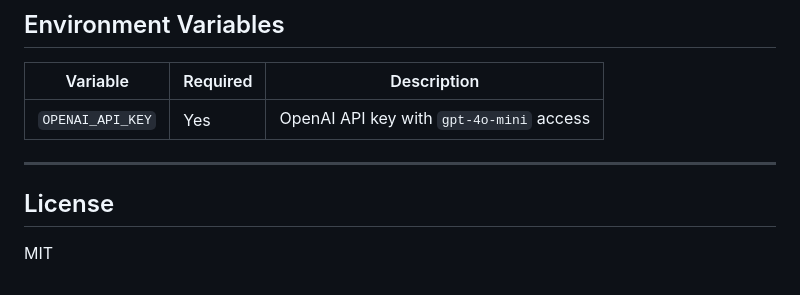
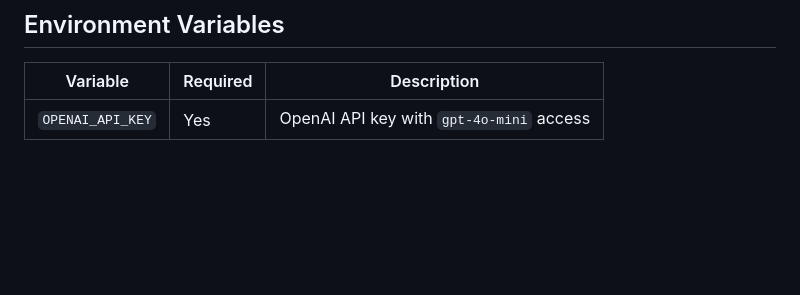
Before and after one commit to Sammit07/Drone-Security-Analyst-Agent, a Markdown page: README.md, the part around the change. Rendered like a GitHub page; blank space fills up the shorter version.

```diff
--- a/README.md
+++ b/README.md
@@ -251,9 +251,3 @@ Six SQLite tables (WAL mode, thread-local connections):
 | Variable | Required | Description |
 |----------|----------|-------------|
 | `OPENAI_API_KEY` | Yes | OpenAI API key with `gpt-4o-mini` access |
-
----
-
-## License
-
-MIT
```
